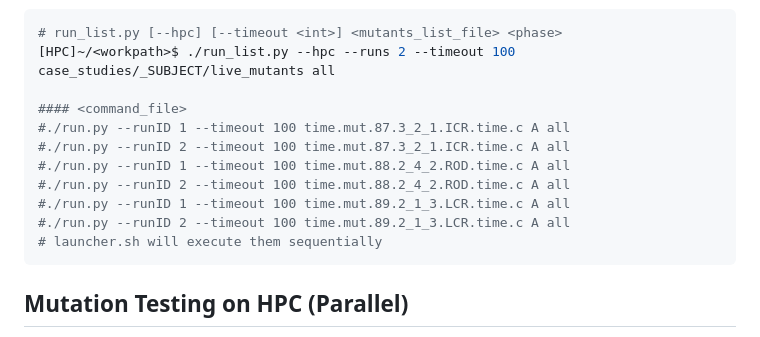
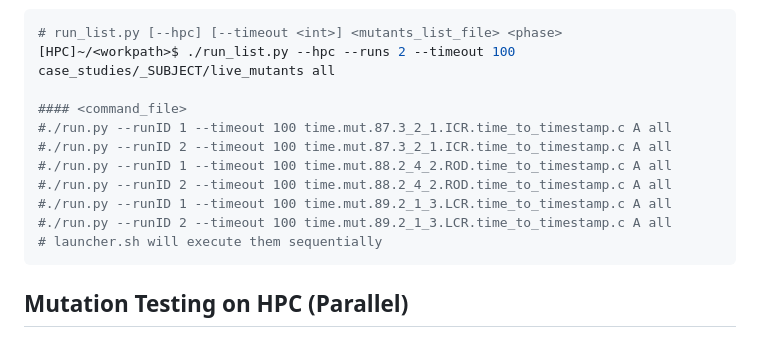
Before and after one commit to SNTSVV/MOTIF, a Markdown page: README.md, the part around the change. Rendered like a GitHub page.

````diff
--- a/README.md
+++ b/README.md
@@ -371,12 +371,12 @@ See the example below:
 [HPC]~/<workpath>$ ./run_list.py --hpc --runs 2 --timeout 100 case_studies/_SUBJECT/live_mutants all
 
 #### <command_file>
-#./run.py --runID 1 --timeout 100 time.mut.87.3_2_1.ICR.time.c A all
-#./run.py --runID 2 --timeout 100 time.mut.87.3_2_1.ICR.time.c A all
-#./run.py --runID 1 --timeout 100 time.mut.88.2_4_2.ROD.time.c A all
-#./run.py --runID 2 --timeout 100 time.mut.88.2_4_2.ROD.time.c A all
-#./run.py --runID 1 --timeout 100 time.mut.89.2_1_3.LCR.time.c A all
-#./run.py --runID 2 --timeout 100 time.mut.89.2_1_3.LCR.time.c A all
+#./run.py --runID 1 --timeout 100 time.mut.87.3_2_1.ICR.time_to_timestamp.c A all
+#./run.py --runID 2 --timeout 100 time.mut.87.3_2_1.ICR.time_to_timestamp.c A all
+#./run.py --runID 1 --timeout 100 time.mut.88.2_4_2.ROD.time_to_timestamp.c A all
+#./run.py --runID 2 --timeout 100 time.mut.88.2_4_2.ROD.time_to_timestamp.c A all
+#./run.py --runID 1 --timeout 100 time.mut.89.2_1_3.LCR.time_to_timestamp.c A all
+#./run.py --runID 2 --timeout 100 time.mut.89.2_1_3.LCR.time_to_timestamp.c A all
 # launcher.sh will execute them sequentially
 ```
 
````
